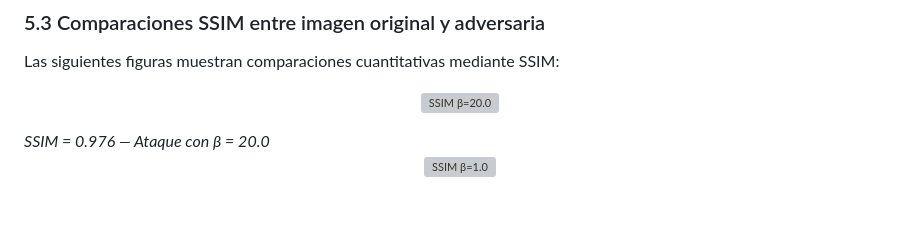
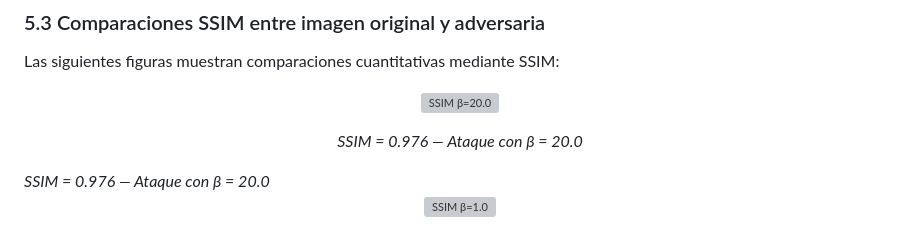
Before and after one commit to ManoloEM/code, a Markdown page: 04_Master_MULCIA/tfm/README.md, the part around one of its changes. Rendered like a GitHub page; blank space fills up the shorter version; grey boxes are pictures that could not be loaded.

```diff
--- a/04_Master_MULCIA/tfm/README.md
+++ b/04_Master_MULCIA/tfm/README.md
@@ -234,6 +234,9 @@ Las siguientes figuras muestran comparaciones cuantitativas mediante SSIM:
        width="90%" alt="SSIM β=20.0"/>
 
 </p>
+<p align="center">
+<em>SSIM = 0.976 — Ataque con β = 20.0</em>
+</p>
 <em>SSIM = 0.976 — Ataque con β = 20.0</em>
 
 <p align="center">
```
Also changed, not shown: other parts of 04_Master_MULCIA/tfm/README.md (+3 -0 lines).
